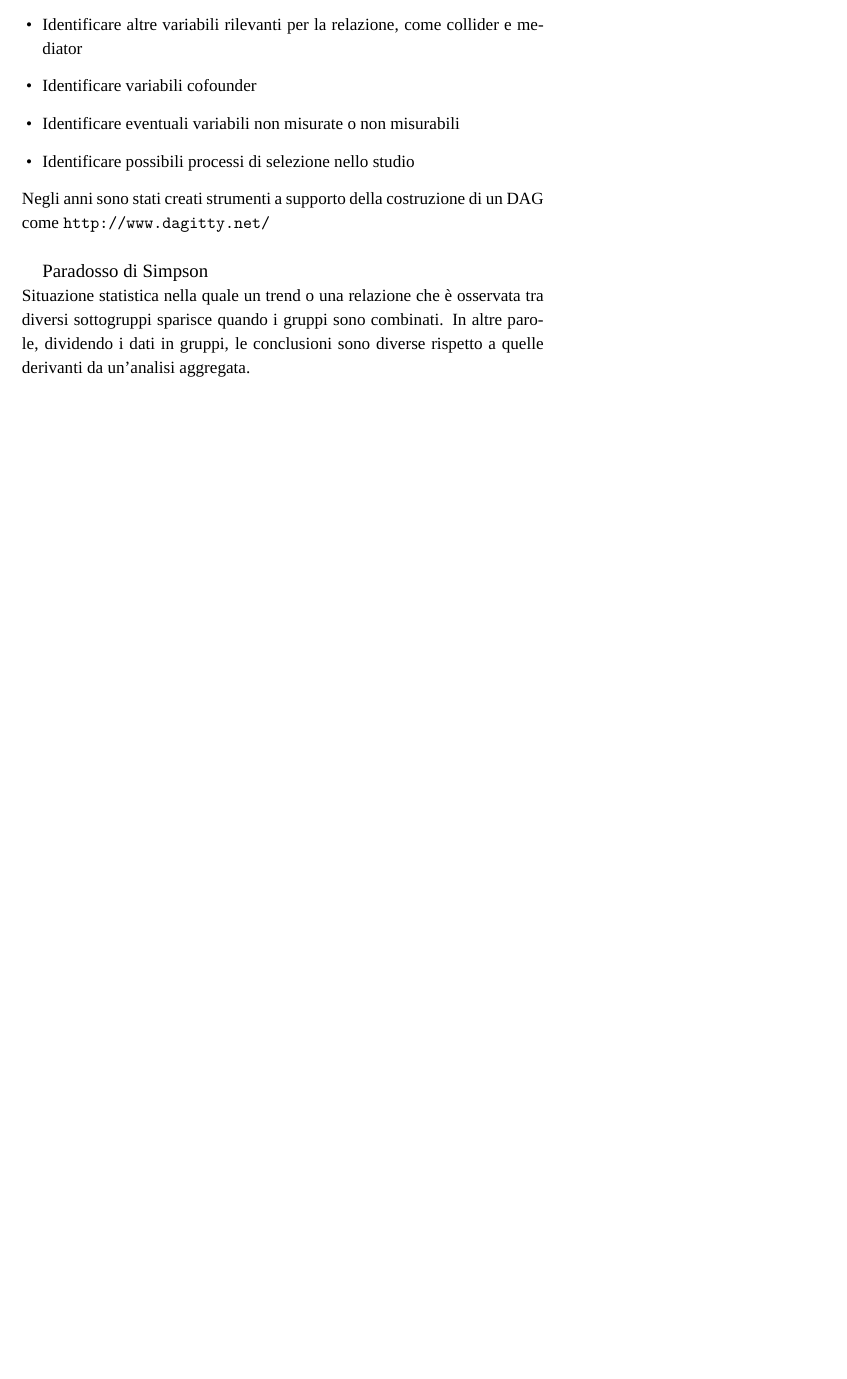
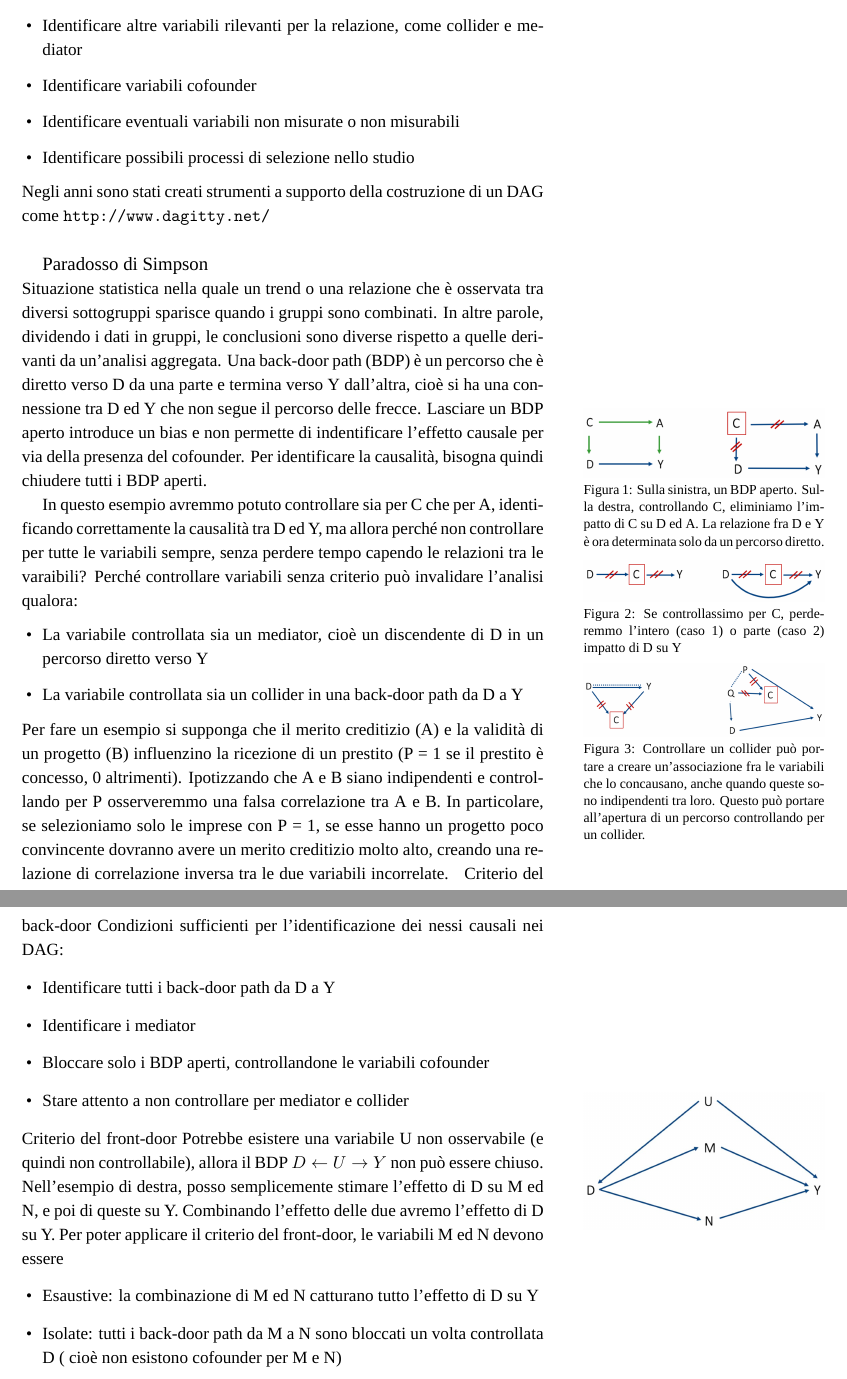
Before and after one commit to MattiaSalve/DispenseBDA, a LaTeX book (dispenseBDA.tex, which reads parte2/DAGs.tex): part of page 6 of 6 before the commit and two parts of pages 5 and 6 of 8 after it, the two joined at a grey line, cut so that both start at the same text, the shorter picture padded with empty space. Compiled offline with XeLaTeX; a missing font is replaced by an installed copy or a similar font.

Commit message:
Lezione 2

```diff
--- a/dispenseBDA.tex
+++ b/dispenseBDA.tex
@@ -1,5 +1,6 @@
 \documentclass[a4paper, justified]{tufte-book}
 
+\let\cleardoublepage\clearpage
 \usepackage[italian]{babel}
 \usepackage{graphicx ,amsfonts,multicol, amsmath, tikz, pgfplots, titlesec, fontspec, xcolor}
 \graphicspath{ {./images/} }
--- a/parte2/DAGs.tex
+++ b/parte2/DAGs.tex
@@ -67,3 +67,61 @@ Negli anni sono stati creati strumenti a supporto della costruzione di un DAG co
 \\Situazione statistica nella quale un trend o una relazione che è osservata tra diversi
 sottogruppi sparisce quando i gruppi sono combinati. In altre parole, dividendo i dati in
 gruppi, le conclusioni sono diverse rispetto a quelle derivanti da un’analisi aggregata.
+Una back-door path (BDP) è un percorso che è diretto verso D da una parte e termina verso Y
+dall'altra, cioè si ha una connessione tra D ed Y che non segue il percorso delle frecce.
+Lasciare un BDP aperto introduce un bias e non permette di indentificare l'effetto causale
+per via della presenza del cofounder. Per identificare la causalità, bisogna quindi chiudere
+tutti i BDP aperti.
+\begin{marginfigure}
+    \includegraphics[width = \textwidth]{BDPchiuso}
+    \caption{Sulla sinistra, un BDP aperto. Sulla destra, controllando C, eliminiamo l'impatto
+        di C su D ed A. La relazione fra D e Y è ora determinata solo da un percorso diretto.}
+\end{marginfigure}
+In questo esempio avremmo potuto controllare sia per C che per A, identificando correttamente
+la causalità tra D ed Y, ma allora perché non controllare per tutte le variabili sempre, senza
+perdere tempo capendo le relazioni tra le varaibili?
+Perché controllare variabili senza criterio può invalidare l'analisi qualora:
+\begin{itemize}
+\begin{marginfigure}
+    \includegraphics[width = \textwidth]{overcontrolling}
+    \caption{Se controllassimo per C, perderemmo l'intero (caso 1) o parte (caso 2) impatto
+    di D su Y}
+\end{marginfigure}
+    \item La variabile controllata sia un mediator, cioè un discendente di D in un percorso
+        diretto verso Y
+\begin{marginfigure}
+    \includegraphics[width = \textwidth]{overcontrollingcollider}
+    \caption{Controllare un collider può portare a creare un'associazione fra le variabili che
+    lo concausano, anche quando queste sono indipendenti tra loro. Questo può portare all'apertura
+di un percorso controllando per un collider.}
+\end{marginfigure}
+    \item La variabile controllata sia un collider in una back-door path da D a Y
+\end{itemize}
+Per fare un esempio si supponga che il merito creditizio (A) e la validità di un progetto (B)
+influenzino la ricezione di un prestito (P = 1 se il prestito è concesso, 0 altrimenti).
+Ipotizzando che A e B siano indipendenti e controllando per P osserveremmo una falsa correlazione
+tra A e B. In particolare, se selezioniamo solo le imprese con P = 1, se esse hanno un progetto
+poco convincente dovranno avere un merito creditizio molto alto, creando una relazione di correlazione
+inversa tra le due variabili incorrelate.
+\subsubsection{Criterio del back-door}
+Condizioni sufficienti per l'identificazione dei nessi causali nei DAG:
+\begin{itemize}
+    \item Identificare tutti i back-door path da D a Y
+    \item Identificare i mediator
+    \item Bloccare solo i BDP aperti, controllandone le variabili cofounder
+    \item Stare attento a non controllare per mediator e collider
+\end{itemize}
+\subsubsection{Criterio del front-door}
+Potrebbe esistere una variabile U non osservabile (e quindi non controllabile), allora il
+BDP $D \leftarrow U \to Y$ non può essere chiuso.
+\begin{marginfigure}
+    \includegraphics[width = \textwidth]{frontdoor}
+\end{marginfigure}
+Nell'esempio di destra, posso semplicemente stimare l'effetto di D su M ed N, e poi di queste
+su Y. Combinando l'effetto delle due avremo l'effetto di D su Y. Per poter applicare il
+criterio del front-door, le variabili M ed N devono essere
+\begin{itemize}
+    \item Esaustive: la combinazione di M ed N catturano tutto l'effetto di D su Y
+    \item Isolate: tutti i back-door path da M a N sono bloccati un volta controllata D (
+        cioè non esistono cofounder per M e N)
+\end{itemize}
```
Also changed, not shown: parte2/ModelloControfattuale.tex (added, +88 -0 lines), dispenseBDA.pdf, images/BDP aperto.png (added), images/BDPchiuso.png (added), images/frontdoor.png (added), images/overcontrolling.png (added), images/overcontrollingcollider.png (added), dispenseBDA.tex (1 more changed lines).
